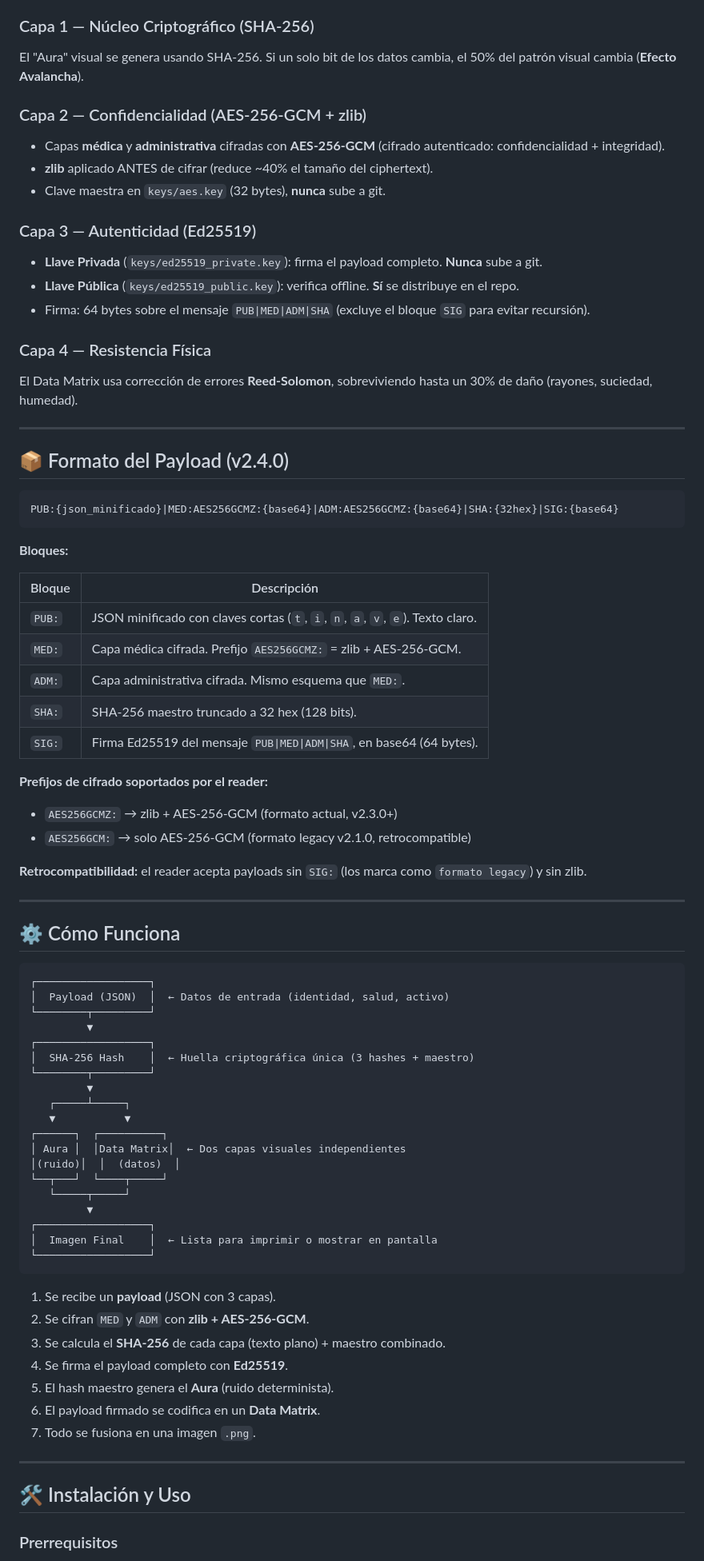
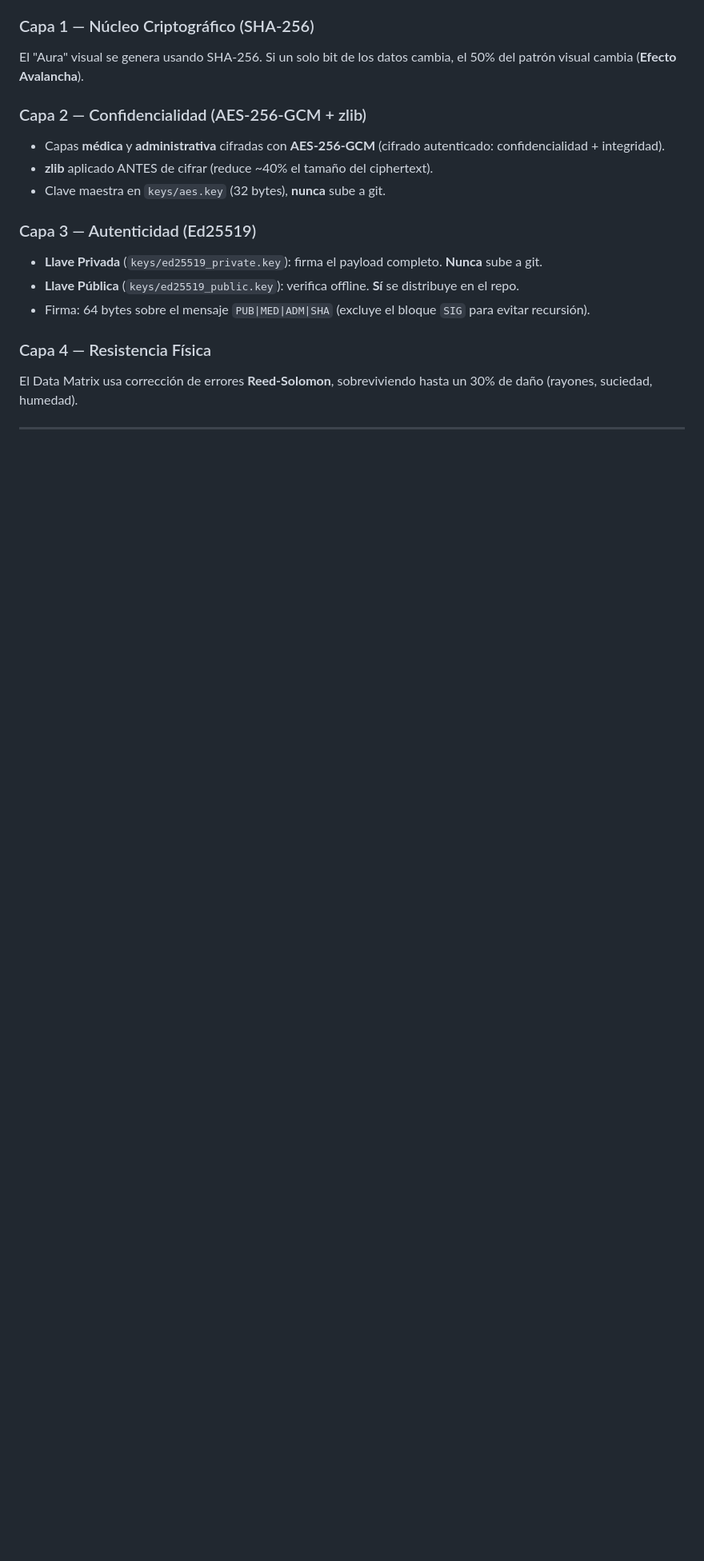
Before and after one commit to Matheus-Devilson/AuraHash-ID, a Markdown page: README.md, the part around one of its changes. Shown at 80% size. Rendered like a GitHub page; blank space fills up the shorter version.

````diff
--- a/README.md
+++ b/README.md
@@ -107,66 +133,3 @@ El Data Matrix usa corrección de errores **Reed-Solomon**, sobreviviendo hasta
 
 ---
 
-## 📦 Formato del Payload (v2.4.0)
-
-```
-PUB:{json_minificado}|MED:AES256GCMZ:{base64}|ADM:AES256GCMZ:{base64}|SHA:{32hex}|SIG:{base64}
-```
-
-**Bloques:**
-
-| Bloque | Descripción |
-|--------|-------------|
-| `PUB:` | JSON minificado con claves cortas (`t`, `i`, `n`, `a`, `v`, `e`). Texto claro. |
-| `MED:` | Capa médica cifrada. Prefijo `AES256GCMZ:` = zlib + AES-256-GCM. |
-| `ADM:` | Capa administrativa cifrada. Mismo esquema que `MED:`. |
-| `SHA:` | SHA-256 maestro truncado a 32 hex (128 bits). |
-| `SIG:` | Firma Ed25519 del mensaje `PUB\|MED\|ADM\|SHA`, en base64 (64 bytes). |
-
-**Prefijos de cifrado soportados por el reader:**
-
-- `AES256GCMZ:` → zlib + AES-256-GCM (formato actual, v2.3.0+)
-- `AES256GCM:`  → solo AES-256-GCM (formato legacy v2.1.0, retrocompatible)
-
-**Retrocompatibilidad:** el reader acepta payloads sin `SIG:` (los marca como `formato legacy`) y sin zlib.
-
----
-
-## ⚙️ Cómo Funciona
-
-```
-┌──────────────────┐
-│  Payload (JSON)  │  ← Datos de entrada (identidad, salud, activo)
-└────────┬─────────┘
-         ▼
-┌──────────────────┐
-│  SHA-256 Hash    │  ← Huella criptográfica única (3 hashes + maestro)
-└────────┬─────────┘
-         ▼
-   ┌─────┴─────┐
-   ▼           ▼
-┌──────┐  ┌──────────┐
-│ Aura │  │Data Matrix│  ← Dos capas visuales independientes
-│(ruido)│  │  (datos)  │
-└──┬───┘  └────┬─────┘
-   └─────┬─────┘
-         ▼
-┌──────────────────┐
-│  Imagen Final    │  ← Lista para imprimir o mostrar en pantalla
-└──────────────────┘
-```
-
-1. Se recibe un **payload** (JSON con 3 capas).
-2. Se cifran `MED` y `ADM` con **zlib + AES-256-GCM**.
-3. Se calcula el **SHA-256** de cada capa (texto plano) + maestro combinado.
-4. Se firma el payload completo con **Ed25519**.
-5. El hash maestro genera el **Aura** (ruido determinista).
-6. El payload firmado se codifica en un **Data Matrix**.
-7. Todo se fusiona en una imagen `.png`.
-
----
-
-## 🛠️ Instalación y Uso
-
-### Prerrequisitos
-
````
Also changed, not shown: other parts of README.md (+30 -131 lines).
